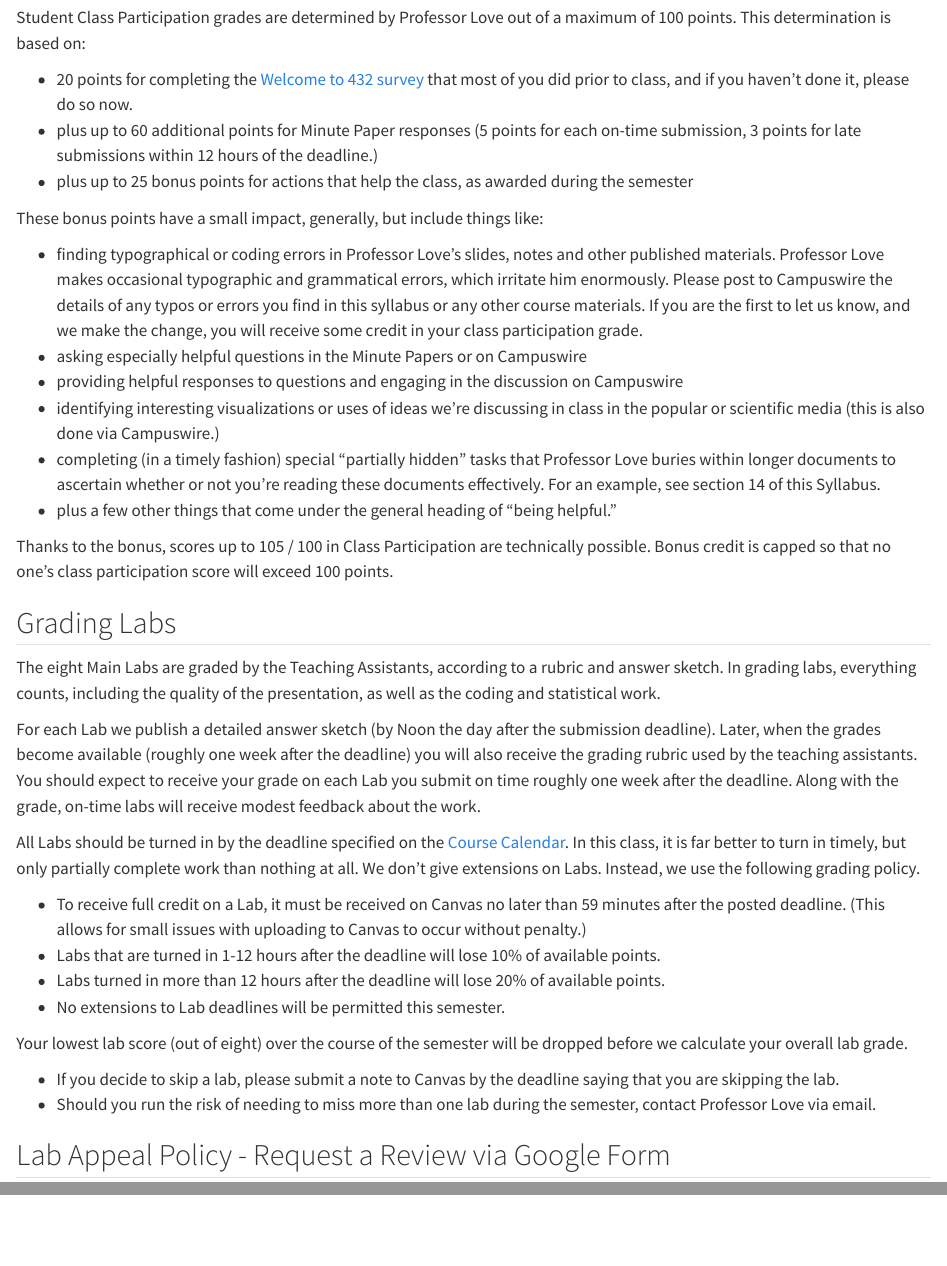
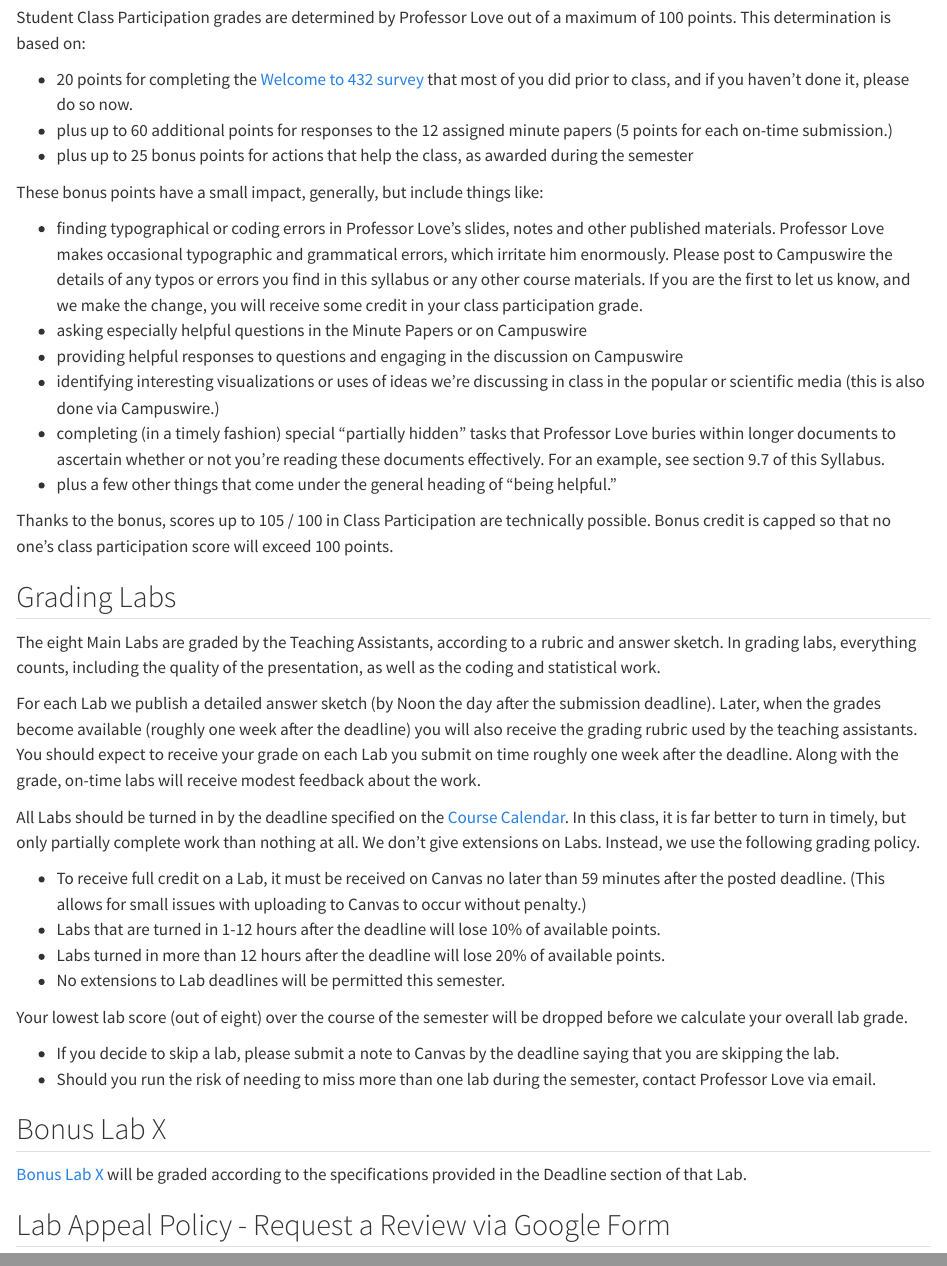
Before and after one commit to THOMASELOVE/432-syllabus-2023, a Quarto document (08-grading.qmd): the page in a window 1100 px wide, from 1010 px down, and a second part further down, joined at a grey line. Rendered offline with R 4.5, knitr and Pandoc in place of Quarto, with nearby package versions.

Commit message:
Update sections 7 and 8

```diff
--- a/08-grading.qmd
+++ b/08-grading.qmd
@@ -34,7 +34,7 @@ Students whose course average is near or below 70% usually have failed to comple
 Student Class Participation grades are determined by Professor Love out of a maximum of 100 points. This determination is based on:
 
 - 20 points for completing the [Welcome to 432  survey](https://bit.ly/432-2023-welcome-survey) that most of you did prior to class, and if you haven't done it, please do so now.
-- plus up to 60 additional points for Minute Paper responses (5 points for each on-time submission, 3 points for late submissions within 12 hours of the deadline.)
+- plus up to 60 additional points for responses to the 12 assigned minute papers (5 points for each on-time submission.)
 - plus up to 25 bonus points for actions that help the class, as awarded during the semester
 
 These bonus points have a small impact, generally, but include things like:
@@ -43,7 +43,7 @@ These bonus points have a small impact, generally, but include things like:
 - asking especially helpful questions in the Minute Papers or on Campuswire
 - providing helpful responses to questions and engaging in the discussion on Campuswire
 - identifying interesting visualizations or uses of ideas we're discussing in class in the popular or scientific media (this is also done via Campuswire.)
-- completing (in a timely fashion) special "partially hidden" tasks that Professor Love buries within longer documents to ascertain whether or not you're reading these documents effectively. For an example, see section 14 of this Syllabus.
+- completing (in a timely fashion) special "partially hidden" tasks that Professor Love buries within longer documents to ascertain whether or not you're reading these documents effectively. For an example, see section 9.7 of this Syllabus.
 - plus a few other things that come under the general heading of "being helpful."
 
 Thanks to the bonus, scores up to 105 / 100 in Class Participation are technically possible. Bonus credit is capped so that no one's class participation score will exceed 100 points.
@@ -65,6 +65,10 @@ Your lowest lab score (out of eight) over the course of the semester will be dro
 
 - If you decide to skip a lab, please submit a note to Canvas by the deadline saying that you are skipping the lab.
 - Should you run the risk of needing to miss more than one lab during the semester, contact Professor Love via email.
+
+## Bonus Lab X
+
+[Bonus Lab X](https://thomaselove.github.io/432-2023/labX.html) will be graded according to the specifications provided in the Deadline section of that Lab.
 
 ## Lab Appeal Policy - Request a Review via Google Form
 
```
Also changed, not shown: 07-assignments.qmd (+1 -1 lines), docs/search.json, 3 other files.
